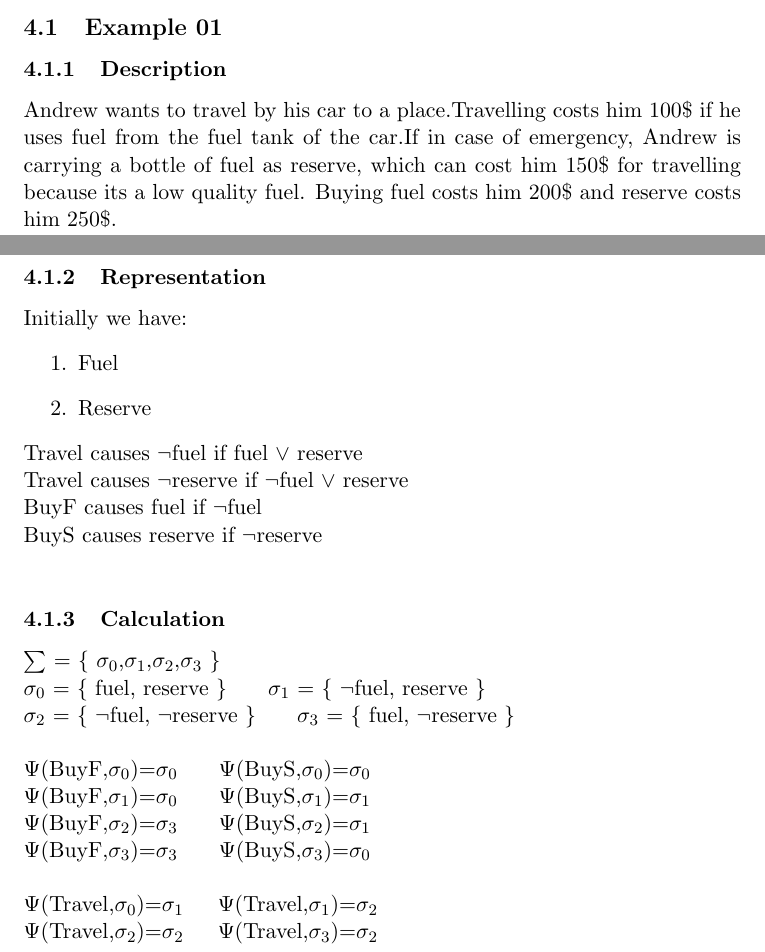
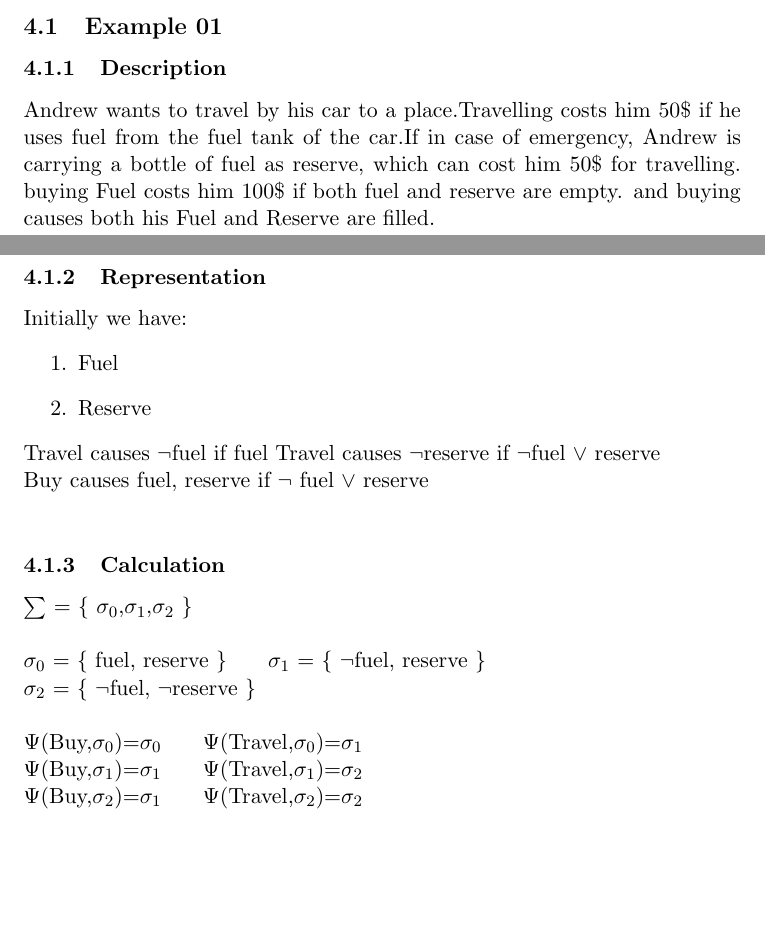
Before and after one commit to rahultomer/KRRWUT, a LaTeX problem sheet (DocumentFiles/Syntax-Semantics-and-Examples.tex): two parts of pages 5 and 6 of 12, joined at a grey line, cut so that both start at the same text, the shorter picture padded with empty space. Compiled offline with pdfLaTeX.

Commit message:
Changed the Description

```diff
--- a/DocumentFiles/Syntax-Semantics-and-Examples.tex
+++ b/DocumentFiles/Syntax-Semantics-and-Examples.tex
@@ -118,31 +118,24 @@ Let D be an action domain in the language L over the signature $\Upsilon$=(F,A$_
 	\section{Examples}\label{sec:Examples}
 	\subsection{Example 01}\label{example:ex01}
 	\subsubsection{Description}\label{par:p101}
-	Andrew wants to travel by his car to a place.Travelling costs him 100\$ if he uses fuel from the fuel tank of the car.If in case of emergency, Andrew is carrying a bottle of fuel as reserve, which can cost him 150\$ for travelling because its a low quality fuel. Buying fuel costs him 200\$ and reserve costs him 250\$.\\
+	Andrew wants to travel by his car to a place.Travelling costs him 50\$ if he uses fuel from the fuel tank of the car.If in case of emergency, Andrew is carrying a bottle of fuel as reserve, which can cost him 50\$ for travelling. buying Fuel costs him 100\$ if both fuel and reserve are empty. and buying causes both his Fuel and Reserve are filled.
 	\subsubsection{Representation}\label{par:p201}
 	Initially we have:
 	\begin{enumerate}
 		\item Fuel
 		\item Reserve
 	\end{enumerate}
-	Travel causes $\neg$fuel if fuel $\vee$ reserve\\
+	Travel causes $\neg$fuel if fuel %$\vee$ reserve\\
 	Travel causes $\neg$reserve if $\neg$fuel $\vee$ reserve\\
-	BuyF causes fuel if $\neg$fuel\\
-	BuyS causes reserve if $\neg$reserve\\
+	Buy causes fuel, reserve  if $\neg$ fuel $\vee$ reserve\\
 	\subsubsection{Calculation}\label{par:p301}\par
-	$\sum$ = $\lbrace$ $\sigma_{0}$,$\sigma_{1}$,$\sigma_{2}$,$\sigma_{3}$ $\rbrace$\\
+	$\sum$ = $\lbrace$ $\sigma_{0}$,$\sigma_{1}$,$\sigma_{2}$ $\rbrace$\\ \\
 	$\sigma_{0}$ = $\lbrace$ fuel, reserve $\rbrace$ \indent $\sigma_{1}$ = $\lbrace$ $\neg$fuel, reserve $\rbrace$\\
-	$\sigma_{2}$ = $\lbrace$ $\neg$fuel, $\neg$reserve $\rbrace$ \indent $\sigma_{3}$ = $\lbrace$ fuel, $\neg$reserve $\rbrace$\\
-	\\
-	$\Psi$(BuyF,$\sigma_{0}$)=$\sigma_{0}$ \indent $\Psi$(BuyS,$\sigma_{0}$)=$\sigma_{0}$\\
-	$\Psi$(BuyF,$\sigma_{1}$)=$\sigma_{0}$ \indent $\Psi$(BuyS,$\sigma_{1}$)=$\sigma_{1}$\\
-	$\Psi$(BuyF,$\sigma_{2}$)=$\sigma_{3}$ \indent $\Psi$(BuyS,$\sigma_{2}$)=$\sigma_{1}$\\
-	$\Psi$(BuyF,$\sigma_{3}$)=$\sigma_{3}$ \indent $\Psi$(BuyS,$\sigma_{3}$)=$\sigma_{0}$\\
-	\\
-	$\Psi$(Travel,$\sigma_{0}$)=$\sigma_{1}$\indent
-	$\Psi$(Travel,$\sigma_{1}$)=$\sigma_{2}$\\
-	$\Psi$(Travel,$\sigma_{2}$)=$\sigma_{2}$\indent
-	$\Psi$(Travel,$\sigma_{3}$)=$\sigma_{2}$\\
+	$\sigma_{2}$ = $\lbrace$ $\neg$fuel, $\neg$reserve $\rbrace$
+	\\ \\
+	$\Psi$(Buy,$\sigma_{0}$)=$\sigma_{0}$ \indent $\Psi$(Travel,$\sigma_{0}$)=$\sigma_{1}$\\
+	$\Psi$(Buy,$\sigma_{1}$)=$\sigma_{1}$ \indent $\Psi$(Travel,$\sigma_{1}$)=$\sigma_{2}$\\
+	$\Psi$(Buy,$\sigma_{2}$)=$\sigma_{1}$ \indent $\Psi$(Travel,$\sigma_{2}$)=$\sigma_{2}$\\
 	\subsubsection{Graph}\label{par:p401}
 	\begin{figure}[H]
 		\centering
```
Also changed, not shown: DocumentFiles/Syntax-Semantics-and-Examples.pdf, DocumentFiles/media/Ex01.jpeg (added), 1 other file.
